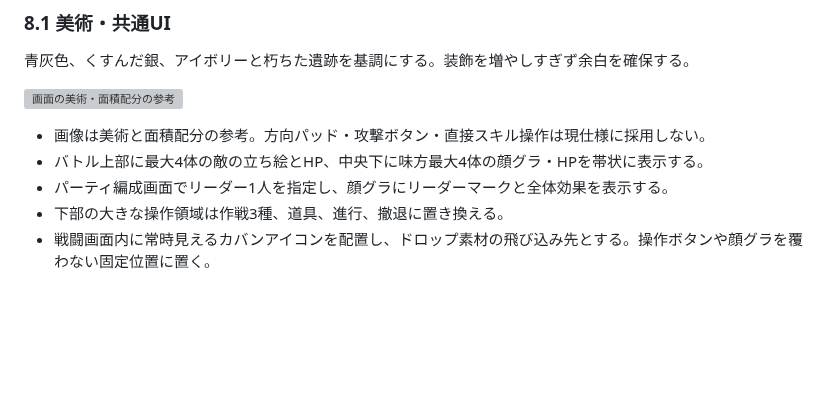
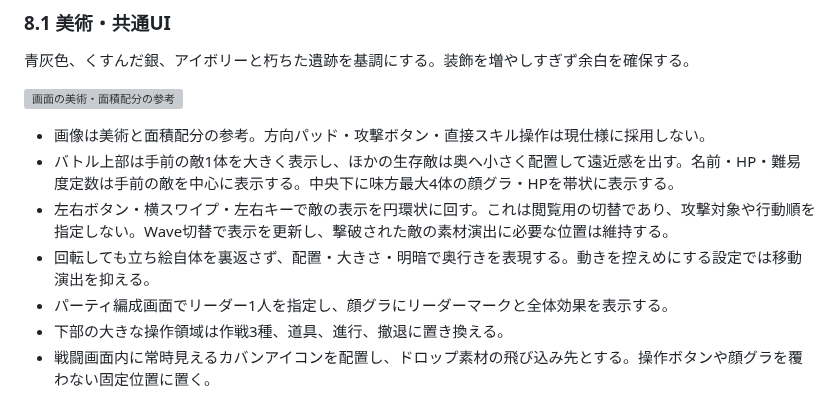
Before and after one commit to ffuwa564-gif/Finit-battle-no-more, a Markdown page: docs/game-design.md, the part around the change. Rendered like a GitHub page; blank space fills up the shorter version; grey boxes are pictures that could not be loaded.

```diff
--- a/docs/game-design.md
+++ b/docs/game-design.md
@@ -276,7 +276,9 @@ roleId、能力基準、必要なスキル機能、条件付き行動優先順
 ![画面の美術・面積配分の参考](references/battle-menu-reference.png)
 
 - 画像は美術と面積配分の参考。方向パッド・攻撃ボタン・直接スキル操作は現仕様に採用しない。
-- バトル上部に最大4体の敵の立ち絵とHP、中央下に味方最大4体の顔グラ・HPを帯状に表示する。
+- バトル上部は手前の敵1体を大きく表示し、ほかの生存敵は奥へ小さく配置して遠近感を出す。名前・HP・難易度定数は手前の敵を中心に表示する。中央下に味方最大4体の顔グラ・HPを帯状に表示する。
+- 左右ボタン・横スワイプ・左右キーで敵の表示を円環状に回す。これは閲覧用の切替であり、攻撃対象や行動順を指定しない。Wave切替で表示を更新し、撃破された敵の素材演出に必要な位置は維持する。
+- 回転しても立ち絵自体を裏返さず、配置・大きさ・明暗で奥行きを表現する。動きを控えめにする設定では移動演出を抑える。
 - パーティ編成画面でリーダー1人を指定し、顔グラにリーダーマークと全体効果を表示する。
 - 下部の大きな操作領域は作戦3種、道具、進行、撤退に置き換える。
 - 戦闘画面内に常時見えるカバンアイコンを配置し、ドロップ素材の飛び込み先とする。操作ボタンや顔グラを覆わない固定位置に置く。
```
Also changed, not shown: README.md (+2 -0 lines), docs/implementation.md (+2 -0 lines), docs/screenshots/battle.png, 5 other files.
